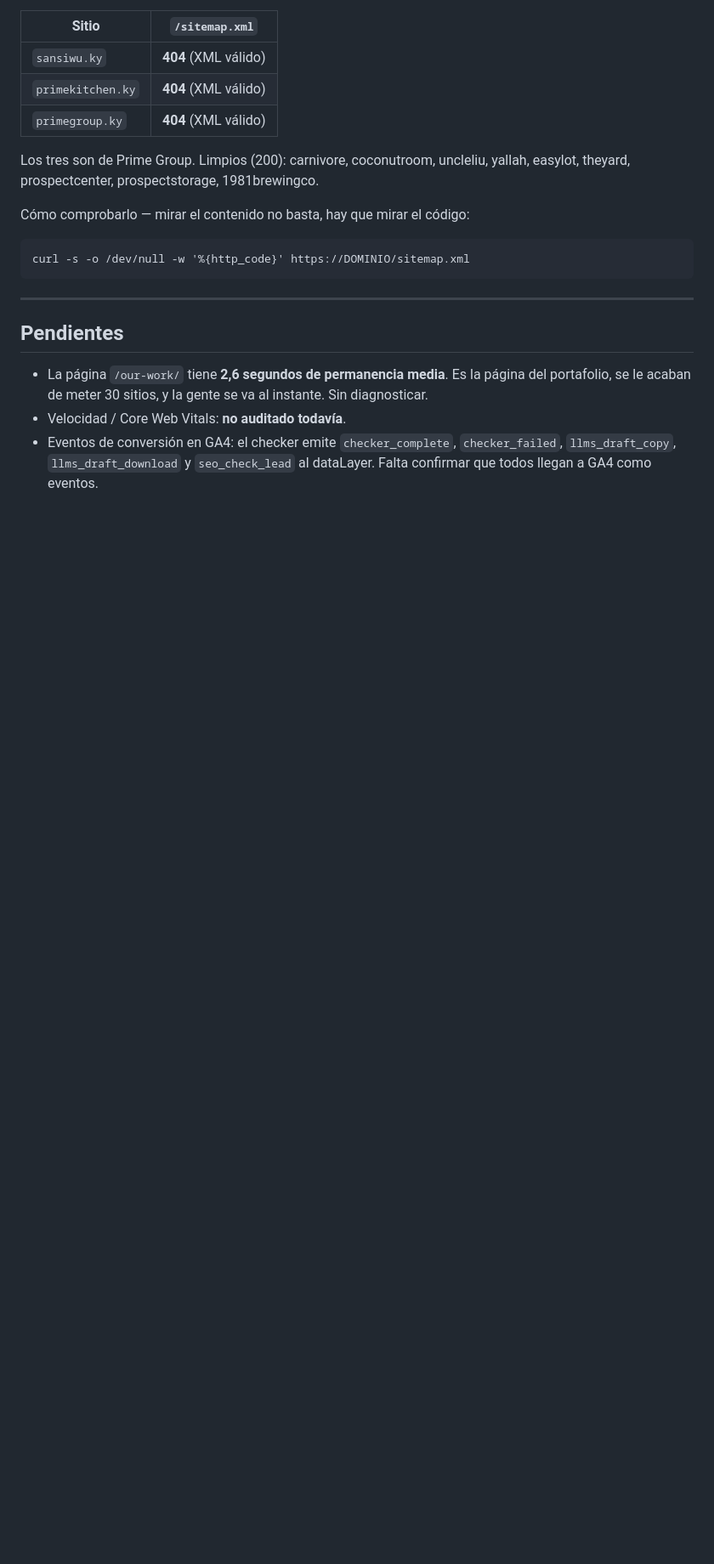
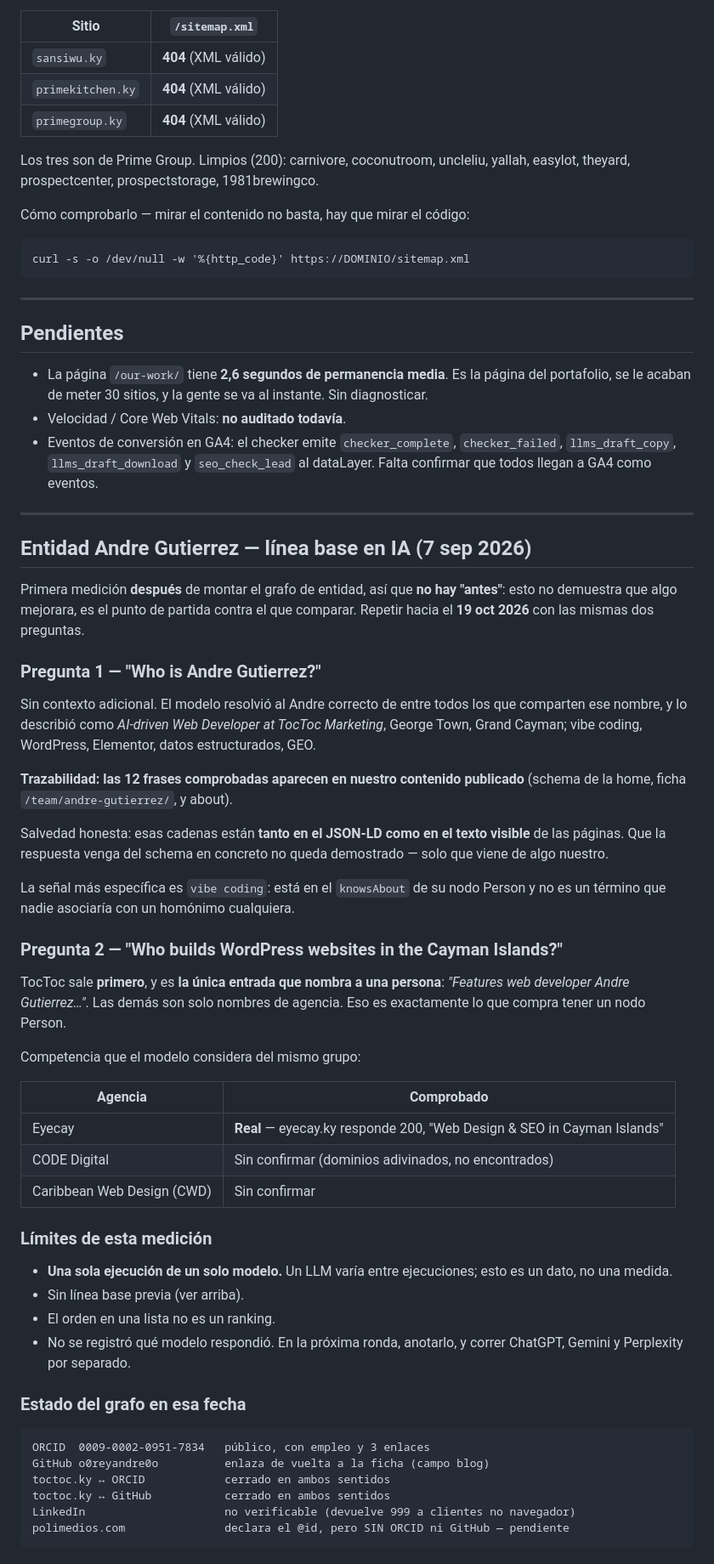
Before and after one commit to o0reyandre0o/TOCTOC, a Markdown page: SEO-CONTEXTO.md, the part around the change. Shown at 85% size. GitHub-like rendering; blank space fills up the shorter version.

````diff
--- a/SEO-CONTEXTO.md
+++ b/SEO-CONTEXTO.md
@@ -273,3 +273,62 @@ curl -s -o /dev/null -w '%{http_code}' https://DOMINIO/sitemap.xml
 - Eventos de conversión en GA4: el checker emite `checker_complete`,
   `checker_failed`, `llms_draft_copy`, `llms_draft_download` y `seo_check_lead`
   al dataLayer. Falta confirmar que todos llegan a GA4 como eventos.
+
+---
+
+## Entidad Andre Gutierrez — línea base en IA (7 sep 2026)
+
+Primera medición **después** de montar el grafo de entidad, así que **no hay
+"antes"**: esto no demuestra que algo mejorara, es el punto de partida contra el
+que comparar. Repetir hacia el **19 oct 2026** con las mismas dos preguntas.
+
+### Pregunta 1 — "Who is Andre Gutierrez?"
+
+Sin contexto adicional. El modelo resolvió al Andre correcto de entre todos los
+que comparten ese nombre, y lo describió como *AI-driven Web Developer at TocToc
+Marketing*, George Town, Grand Cayman; vibe coding, WordPress, Elementor, datos
+estructurados, GEO.
+
+**Trazabilidad: las 12 frases comprobadas aparecen en nuestro contenido
+publicado** (schema de la home, ficha `/team/andre-gutierrez/`, y about).
+
+Salvedad honesta: esas cadenas están **tanto en el JSON-LD como en el texto
+visible** de las páginas. Que la respuesta venga del schema en concreto no queda
+demostrado — solo que viene de algo nuestro.
+
+La señal más específica es `vibe coding`: está en el `knowsAbout` de su nodo
+Person y no es un término que nadie asociaría con un homónimo cualquiera.
+
+### Pregunta 2 — "Who builds WordPress websites in the Cayman Islands?"
+
+TocToc sale **primero**, y es **la única entrada que nombra a una persona**:
+*"Features web developer Andre Gutierrez…"*. Las demás son solo nombres de
+agencia. Eso es exactamente lo que compra tener un nodo Person.
+
+Competencia que el modelo considera del mismo grupo:
+
+| Agencia | Comprobado |
+|---|---|
+| Eyecay | **Real** — eyecay.ky responde 200, "Web Design & SEO in Cayman Islands" |
+| CODE Digital | Sin confirmar (dominios adivinados, no encontrados) |
+| Caribbean Web Design (CWD) | Sin confirmar |
+
+### Límites de esta medición
+
+- **Una sola ejecución de un solo modelo.** Un LLM varía entre ejecuciones; esto
+  es un dato, no una medida.
+- Sin línea base previa (ver arriba).
+- El orden en una lista no es un ranking.
+- No se registró qué modelo respondió. En la próxima ronda, anotarlo, y correr
+  ChatGPT, Gemini y Perplexity por separado.
+
+### Estado del grafo en esa fecha
+
+```
+ORCID  0009-0002-0951-7834   público, con empleo y 3 enlaces
+GitHub o0reyandre0o          enlaza de vuelta a la ficha (campo blog)
+toctoc.ky ↔ ORCID            cerrado en ambos sentidos
+toctoc.ky ↔ GitHub           cerrado en ambos sentidos
+LinkedIn                     no verificable (devuelve 999 a clientes no navegador)
+polimedios.com               declara el @id, pero SIN ORCID ni GitHub — pendiente
+```
````
